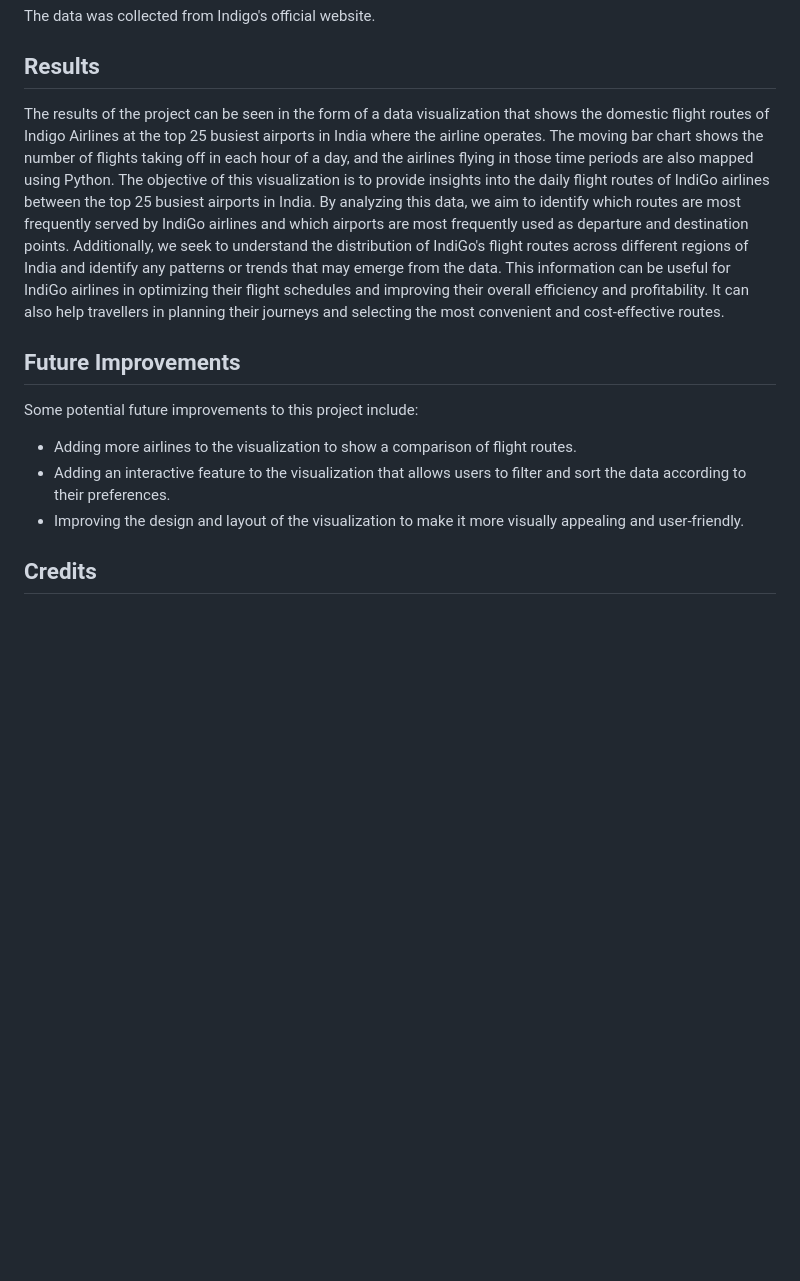
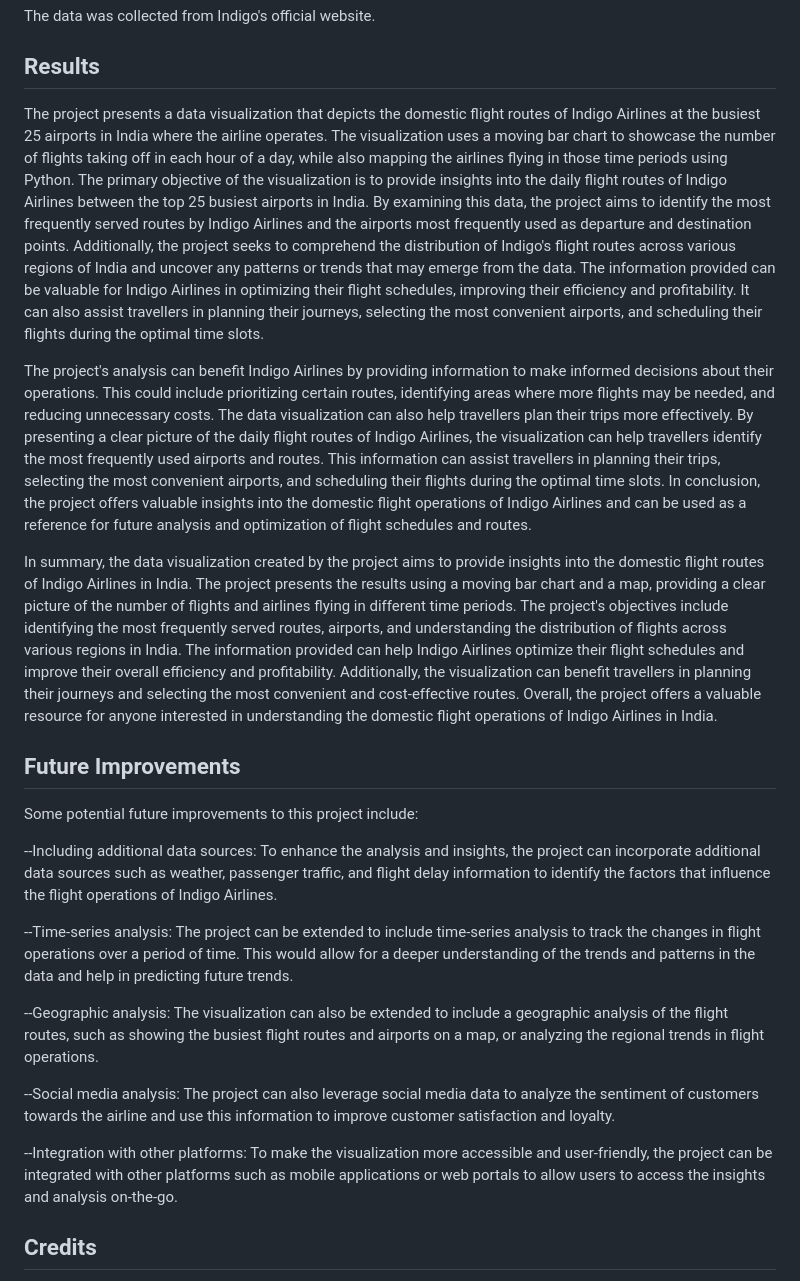
Before and after one commit to ar4626/Mapping-the-Skies---Inforantion-Visualisation, a Markdown page: Mappnig the skies (Python File)/README.md, the part around the change. Rendered like a GitHub page; blank space fills up the shorter version.

Commit message:
Update README.md
Documentation update

```diff
--- a/Mappnig the skies (Python File)/README.md
+++ b/Mappnig the skies (Python File)/README.md
@@ -20,15 +20,24 @@ The data was collected from Indigo's official website.<br />
 
 
 ## Results<br />
-The results of the project can be seen in the form of a data visualization that shows the domestic flight routes of Indigo Airlines at the top 25 busiest airports in India where the airline operates. The moving bar chart shows the number of flights taking off in each hour of a day, and the airlines flying in those time periods are also mapped using Python.
-The objective of this visualization is to provide insights into the daily flight routes of IndiGo airlines between the top 25 busiest airports in India. By analyzing this data, we aim to identify which routes are most frequently served by IndiGo airlines and which airports are most frequently used as departure and destination points. Additionally, we seek to understand the distribution of IndiGo's flight routes across different regions of India and identify any patterns or trends that may emerge from the data. This information can be useful for IndiGo airlines in optimizing their flight schedules and improving their overall efficiency and profitability. It can also help travellers in planning their journeys and selecting the most convenient and cost-effective routes.
+The project presents a data visualization that depicts the domestic flight routes of Indigo Airlines at the busiest 25 airports in India where the airline operates. The visualization uses a moving bar chart to showcase the number of flights taking off in each hour of a day, while also mapping the airlines flying in those time periods using Python. The primary objective of the visualization is to provide insights into the daily flight routes of Indigo Airlines between the top 25 busiest airports in India. By examining this data, the project aims to identify the most frequently served routes by Indigo Airlines and the airports most frequently used as departure and destination points. Additionally, the project seeks to comprehend the distribution of Indigo's flight routes across various regions of India and uncover any patterns or trends that may emerge from the data. The information provided can be valuable for Indigo Airlines in optimizing their flight schedules, improving their efficiency and profitability. It can also assist travellers in planning their journeys, selecting the most convenient airports, and scheduling their flights during the optimal time slots.<br />
+
+The project's analysis can benefit Indigo Airlines by providing information to make informed decisions about their operations. This could include prioritizing certain routes, identifying areas where more flights may be needed, and reducing unnecessary costs. The data visualization can also help travellers plan their trips more effectively. By presenting a clear picture of the daily flight routes of Indigo Airlines, the visualization can help travellers identify the most frequently used airports and routes. This information can assist travellers in planning their trips, selecting the most convenient airports, and scheduling their flights during the optimal time slots. In conclusion, the project offers valuable insights into the domestic flight operations of Indigo Airlines and can be used as a reference for future analysis and optimization of flight schedules and routes.<br />
+
+In summary, the data visualization created by the project aims to provide insights into the domestic flight routes of Indigo Airlines in India. The project presents the results using a moving bar chart and a map, providing a clear picture of the number of flights and airlines flying in different time periods. The project's objectives include identifying the most frequently served routes, airports, and understanding the distribution of flights across various regions in India. The information provided can help Indigo Airlines optimize their flight schedules and improve their overall efficiency and profitability. Additionally, the visualization can benefit travellers in planning their journeys and selecting the most convenient and cost-effective routes. Overall, the project offers a valuable resource for anyone interested in understanding the domestic flight operations of Indigo Airlines in India.<br />
 
 ## Future Improvements<br />
 Some potential future improvements to this project include:<br />
 
-- Adding more airlines to the visualization to show a comparison of flight routes.<br />
-- Adding an interactive feature to the visualization that allows users to filter and sort the data according to their preferences.<br />
-- Improving the design and layout of the visualization to make it more visually appealing and user-friendly.<br />
+--Including additional data sources: To enhance the analysis and insights, the project can incorporate additional data sources such as weather, passenger traffic, and flight delay information to identify the factors that influence the flight operations of Indigo Airlines.<br />
+
+--Time-series analysis: The project can be extended to include time-series analysis to track the changes in flight operations over a period of time. This would allow for a deeper understanding of the trends and patterns in the data and help in predicting future trends.<br />
+
+--Geographic analysis: The visualization can also be extended to include a geographic analysis of the flight routes, such as showing the busiest flight routes and airports on a map, or analyzing the regional trends in flight operations.<br />
+
+--Social media analysis: The project can also leverage social media data to analyze the sentiment of customers towards the airline and use this information to improve customer satisfaction and loyalty.<br />
+
+--Integration with other platforms: To make the visualization more accessible and user-friendly, the project can be integrated with other platforms such as mobile applications or web portals to allow users to access the insights and analysis on-the-go.<br />
 
 ## Credits
 - Indigo Airlines (data source)<br />
```
